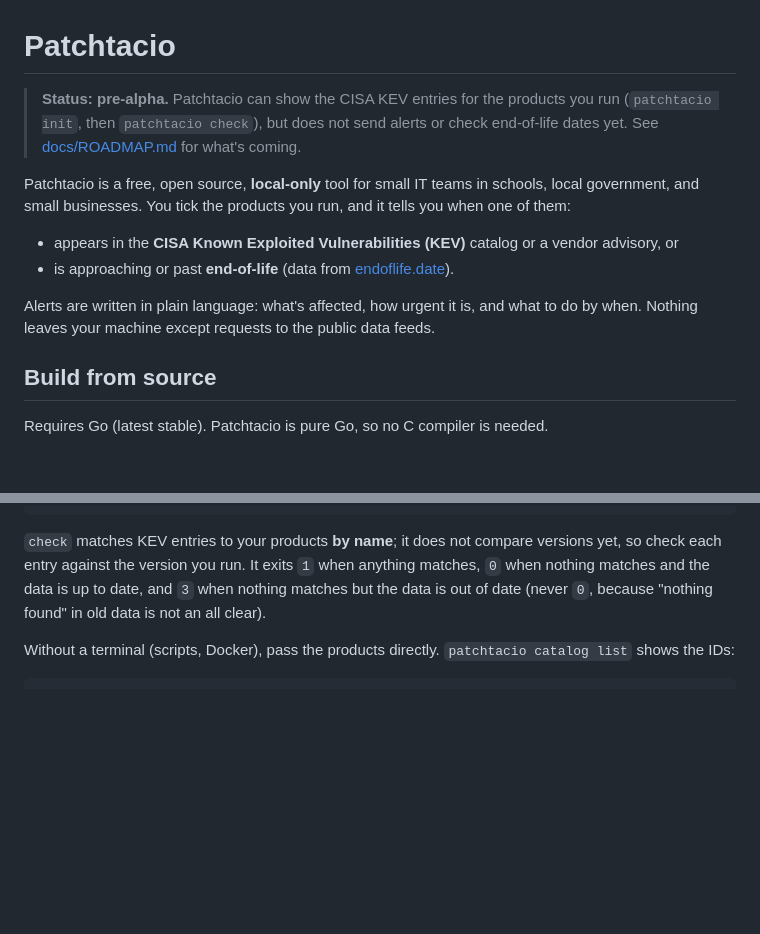
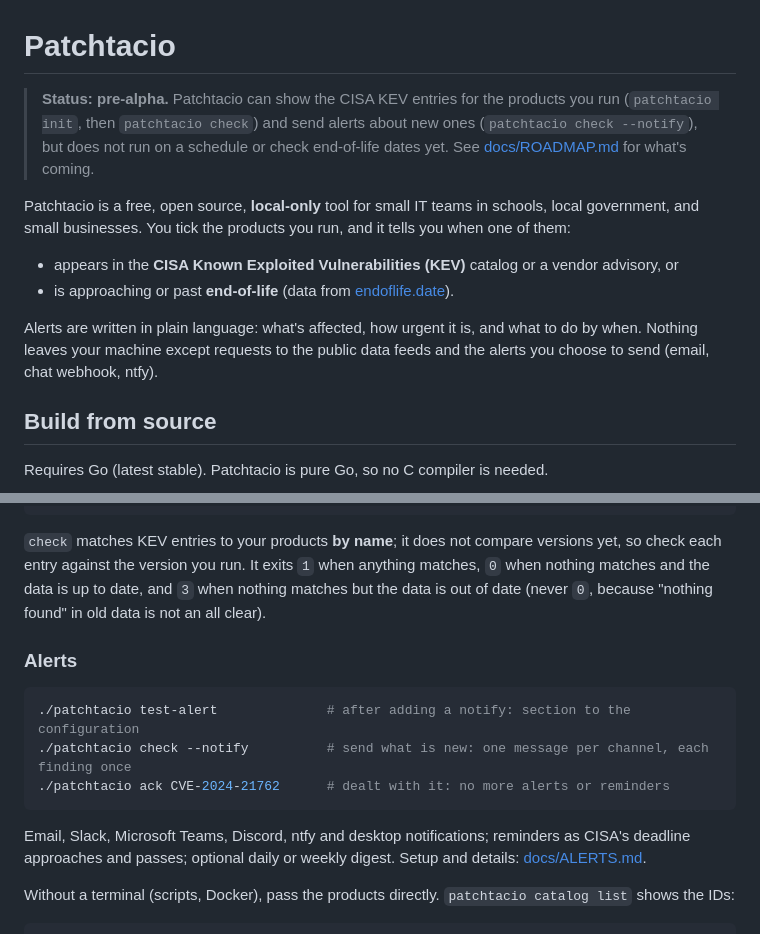
Before and after one commit to MillieBIllie/patchtacio, a Markdown page: README.md, 2 parts joined by grey strips. Rendered like a GitHub page; blank space fills up the shorter version.

Commit message:
docs: alerts setup, acknowledging, and what gets sent when
Co-Authored-By: Claude Opus 5.5 <noreply@anthropic.com>

````diff
--- a/README.md
+++ b/README.md
@@ -1,8 +1,9 @@
 # Patchtacio
 
 > **Status: pre-alpha.** Patchtacio can show the CISA KEV entries for the products you run
-> (`patchtacio init`, then `patchtacio check`), but does not send alerts or check end-of-life dates
-> yet. See [docs/ROADMAP.md](docs/ROADMAP.md) for what's coming.
+> (`patchtacio init`, then `patchtacio check`) and send alerts about new ones
+> (`patchtacio check --notify`), but does not run on a schedule or check end-of-life dates yet.
+> See [docs/ROADMAP.md](docs/ROADMAP.md) for what's coming.
 
 Patchtacio is a free, open source, **local-only** tool for small IT teams in schools, local
 government, and small businesses. You tick the products you run, and it tells you when one of them:
@@ -11,7 +12,8 @@ government, and small businesses. You tick the products you run, and it tells yo
 - is approaching or past **end-of-life** (data from [endoflife.date](https://endoflife.date)).
 
 Alerts are written in plain language: what's affected, how urgent it is, and what to do by when.
-Nothing leaves your machine except requests to the public data feeds.
+Nothing leaves your machine except requests to the public data feeds and the alerts you choose
+to send (email, chat webhook, ntfy).
 
 ## Build from source
 
@@ -38,6 +40,18 @@ Release binaries for Linux, Windows, and macOS will be published once v0.1.0 is
 check each entry against the version you run. It exits `1` when anything matches, `0` when nothing
 matches and the data is up to date, and `3` when nothing matches but the data is out of date
 (never `0`, because "nothing found" in old data is not an all clear).
+
+### Alerts
+
+```sh
+./patchtacio test-alert              # after adding a notify: section to the configuration
+./patchtacio check --notify          # send what is new: one message per channel, each finding once
+./patchtacio ack CVE-2024-21762      # dealt with it: no more alerts or reminders
+```
+
+Email, Slack, Microsoft Teams, Discord, ntfy and desktop notifications; reminders as CISA's
+deadline approaches and passes; optional daily or weekly digest. Setup and details:
+[docs/ALERTS.md](docs/ALERTS.md).
 
 Without a terminal (scripts, Docker), pass the products directly. `patchtacio catalog list` shows
 the IDs:
````
Also changed, not shown: docs/ALERTS.md (added, +104 -0 lines).
